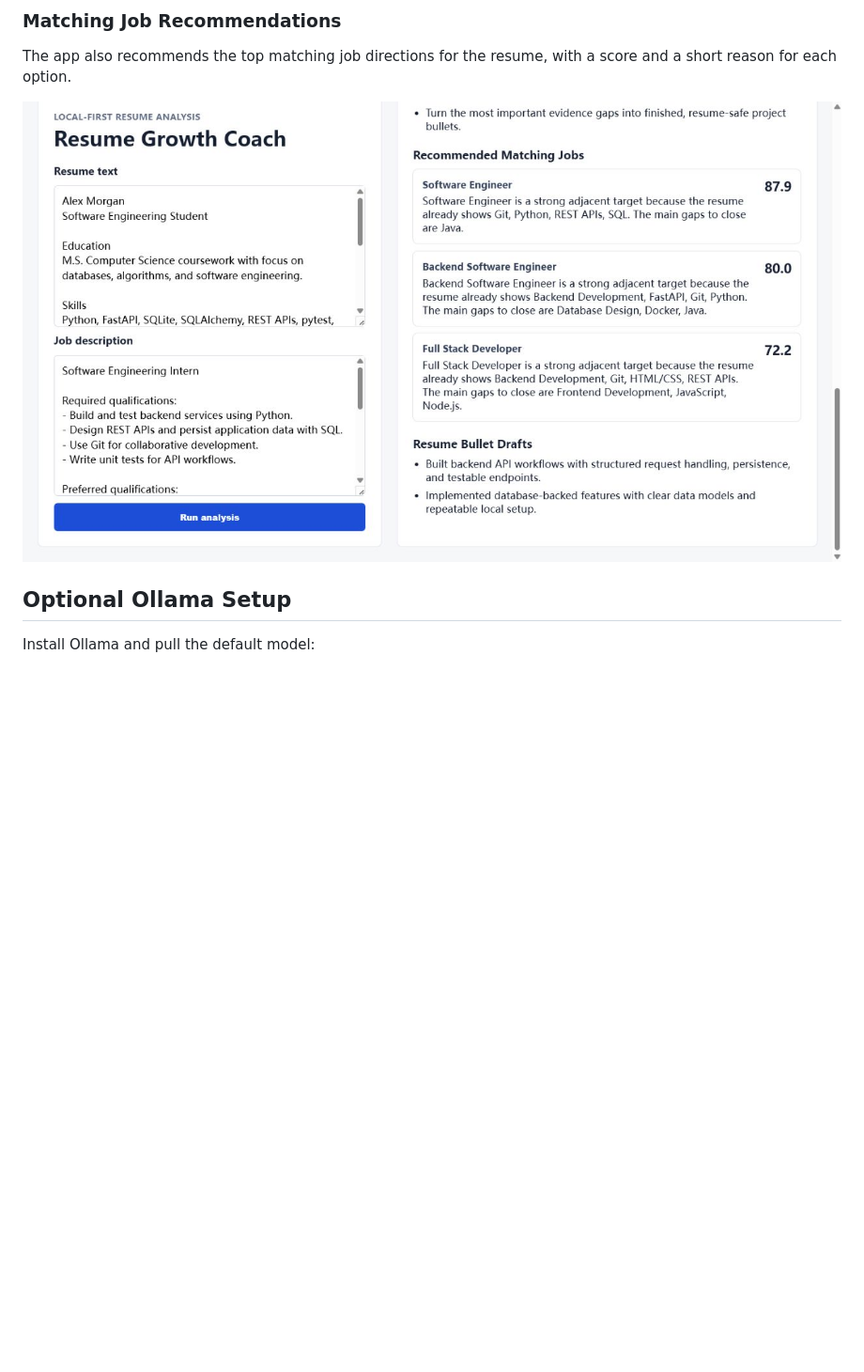
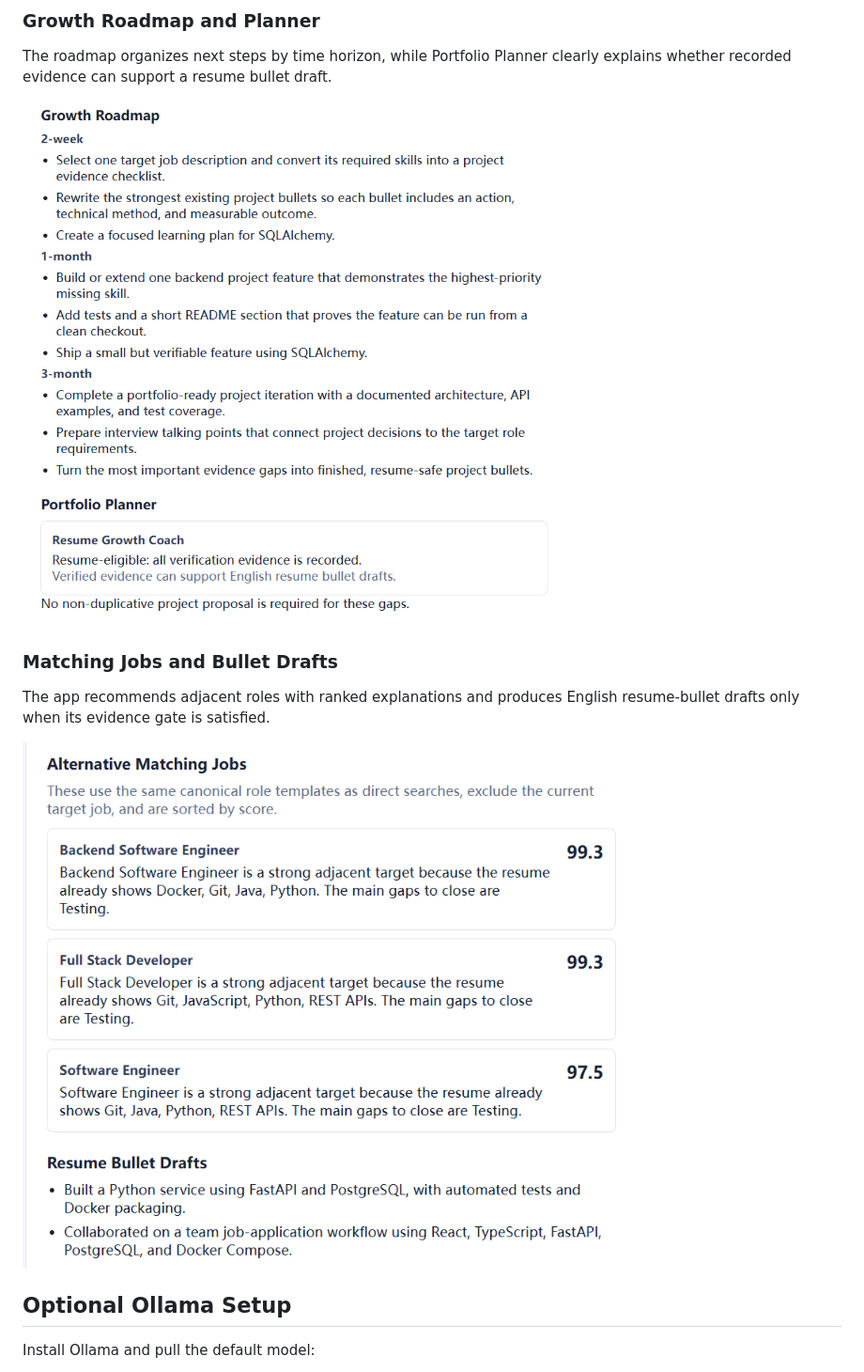
Before and after one commit to TomTang701/resume-growth-coach, a Markdown page: README.md, the part around one of its changes. Shown at 94% size. GitHub-like rendering; pictures changed too: docs/images/03-growth-roadmap.png (added), docs/images/04-matching-jobs-and-bullets.png (added); blank space fills up the shorter version.

```diff
--- a/README.md
+++ b/README.md
@@ -159,9 +153,15 @@ The right panel shows the deterministic fit score, the Ollama status and model n
 
-### Matching Job Recommendations
+### Growth Roadmap and Planner
 
-The app also recommends the top matching job directions for the resume, with a score and a short reason for each option.
+The roadmap organizes next steps by time horizon, while Portfolio Planner clearly explains whether recorded evidence can support a resume bullet draft.
 
-![Recommended matching jobs section](docs/images/04-job-recommendations.png)
+![Sanitized growth roadmap and portfolio planner](docs/images/03-growth-roadmap.png)
+
+### Matching Jobs and Bullet Drafts
+
+The app recommends adjacent roles with ranked explanations and produces English resume-bullet drafts only when its evidence gate is satisfied.
+
+![Sanitized matching jobs and resume bullet drafts](docs/images/04-matching-jobs-and-bullets.png)
 
 ## Optional Ollama Setup
 
```
Also changed, not shown: other parts of README.md (+2 -8 lines), docs/images/01-empty-screen.png, docs/images/02-analysis-results.png (added), 1 other file.
